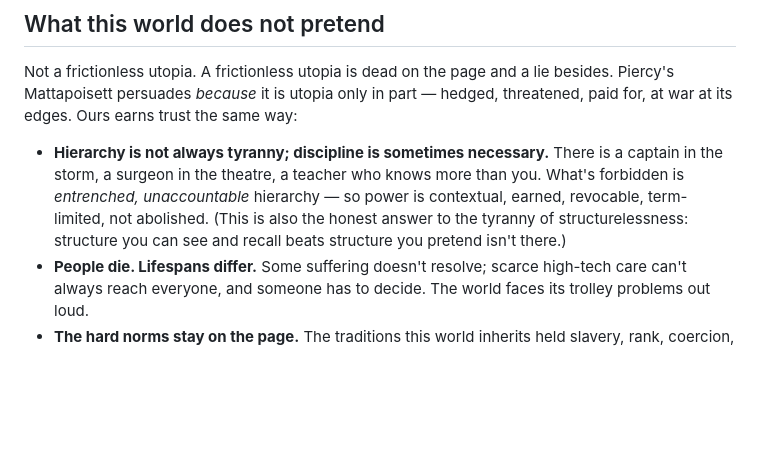
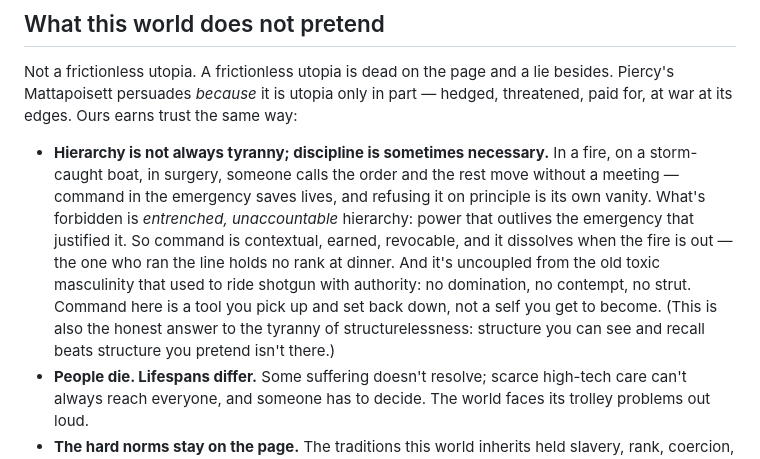
Before and after one commit to chaytanc/longshore, a Markdown page: CANON.md, the part around the change. Drawn GitHub-style; blank space fills up the shorter version.

Commit message:
Refine hierarchy canon (command dissolves after the emergency; uncouple from toxic masculinity) + add provisional CC BY-SA 4.0 / MIT license
Co-Authored-By: Claude Opus 4.8 <noreply@anthropic.com>

```diff
--- a/CANON.md
+++ b/CANON.md
@@ -20,7 +20,7 @@ The enemy was never measurement, structure, or death. The enemy is **extraction
 
 Not a frictionless utopia. A frictionless utopia is dead on the page and a lie besides. Piercy's Mattapoisett persuades *because* it is utopia only in part — hedged, threatened, paid for, at war at its edges. Ours earns trust the same way:
 
-- **Hierarchy is not always tyranny; discipline is sometimes necessary.** There is a captain in the storm, a surgeon in the theatre, a teacher who knows more than you. What's forbidden is *entrenched, unaccountable* hierarchy — so power is contextual, earned, revocable, term-limited, not abolished. (This is also the honest answer to the tyranny of structurelessness: structure you can see and recall beats structure you pretend isn't there.)
+- **Hierarchy is not always tyranny; discipline is sometimes necessary.** In a fire, on a storm-caught boat, in surgery, someone calls the order and the rest move without a meeting — command in the emergency saves lives, and refusing it on principle is its own vanity. What's forbidden is *entrenched, unaccountable* hierarchy: power that outlives the emergency that justified it. So command is contextual, earned, revocable, and it dissolves when the fire is out — the one who ran the line holds no rank at dinner. And it's uncoupled from the old toxic masculinity that used to ride shotgun with authority: no domination, no contempt, no strut. Command here is a tool you pick up and set back down, not a self you get to become. (This is also the honest answer to the tyranny of structurelessness: structure you can see and recall beats structure you pretend isn't there.)
 - **People die. Lifespans differ.** Some suffering doesn't resolve; scarce high-tech care can't always reach everyone, and someone has to decide. The world faces its trolley problems out loud.
 - **The hard norms stay on the page.** The traditions this world inherits held slavery, rank, coercion, exile. We keep the nuance, including what's hard to stomach.
 - **The turning was neither clean nor heroic.** There was violence, and it ran both ways — but the more honest and more common truth is quieter: the working people whose livelihoods *were* the extraction economy (the drivers, the port and engine trades) were turned against each other by the same media and politics that profited from their division, and mostly did not notice they were being used until it was too late. Solidarity was always fractured. Some were made redundant, then criminal; their grief is legitimate and still largely unaddressed. And before the accountable systems existed there was a lethal interregnum, when frightened neighborhoods rationed by panic and people died in the gap. We do not tell this as a triumph.
```
Also changed, not shown: LICENSE.md (added, +22 -0 lines).
